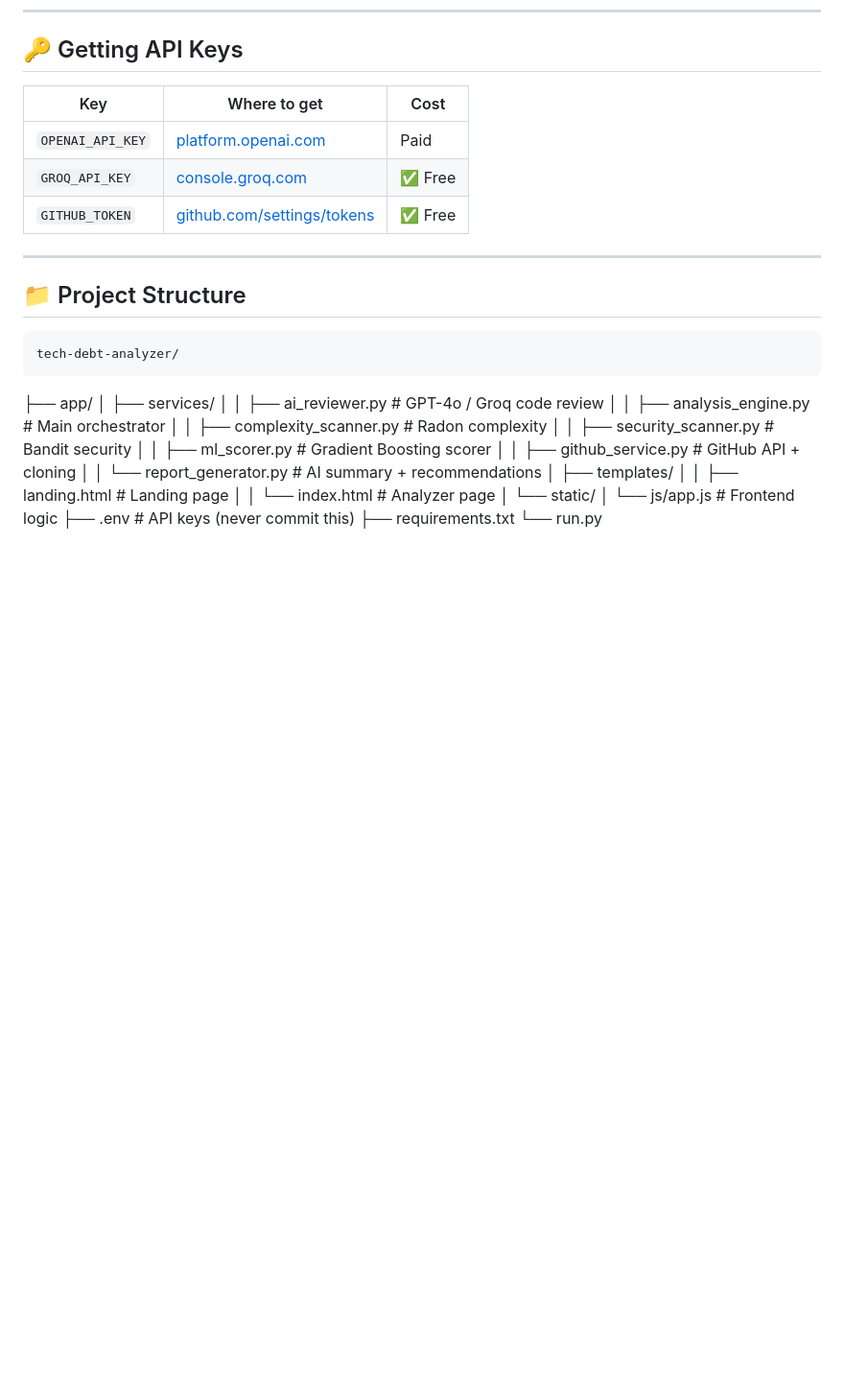
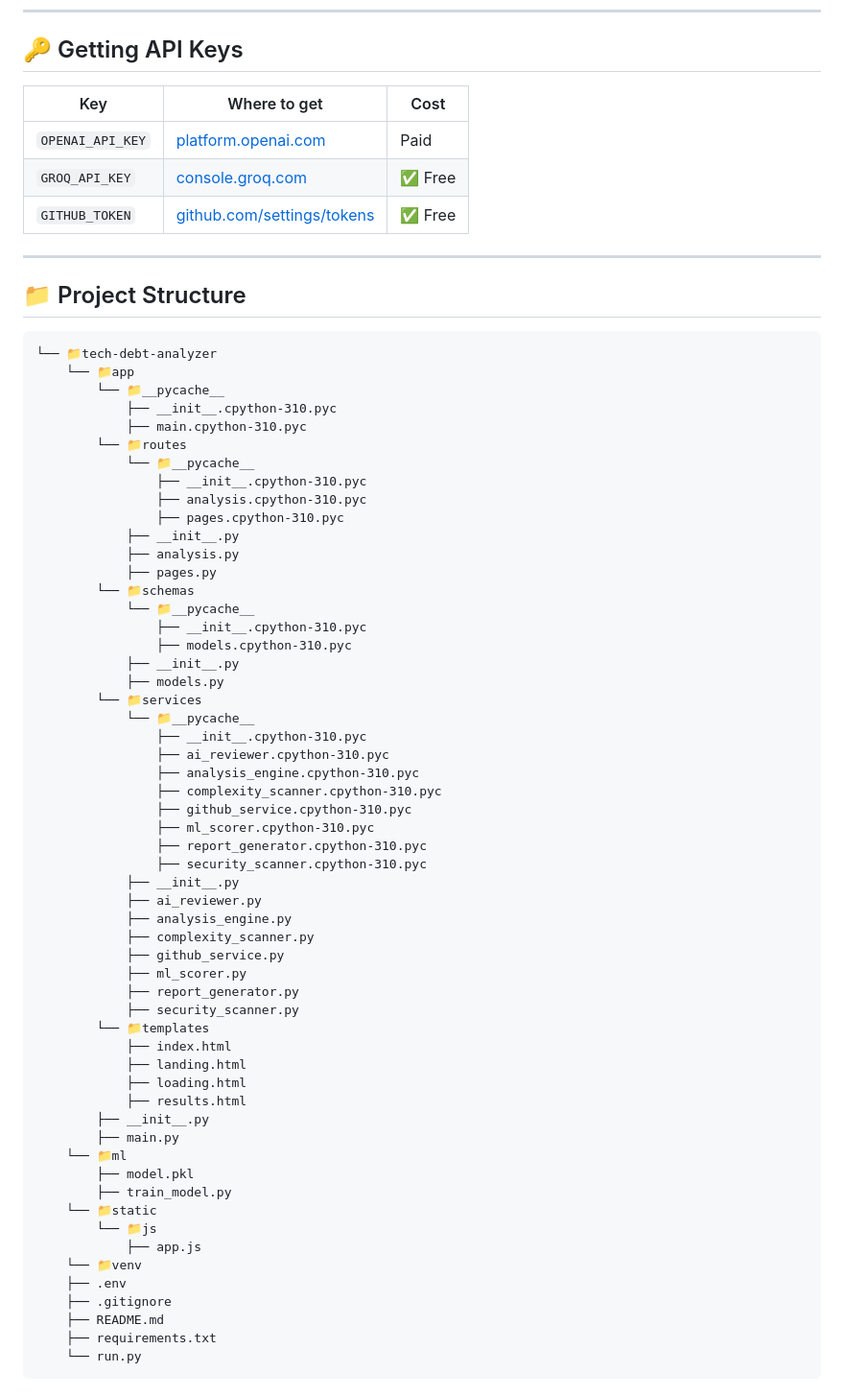
Before and after one commit to Gaurav9325/tech-debt-analyzer, a Markdown page: README.md, the part around the change. Shown at 96% size. Drawn GitHub-style; blank space fills up the shorter version.

Commit message:
Revise project structure in README
Updated project structure section to include additional directories and files.

````diff
--- a/README.md
+++ b/README.md
@@ -89,21 +89,61 @@ Open [http://localhost:8000](http://localhost:8000)
 ---
 
 ## 📁 Project Structure
-    tech-debt-analyzer/
-├── app/
-│ ├── services/
-│ │ ├── ai_reviewer.py # GPT-4o / Groq code review
-│ │ ├── analysis_engine.py # Main orchestrator
-│ │ ├── complexity_scanner.py # Radon complexity
-│ │ ├── security_scanner.py # Bandit security
-│ │ ├── ml_scorer.py # Gradient Boosting scorer
-│ │ ├── github_service.py # GitHub API + cloning
-│ │ └── report_generator.py # AI summary + recommendations
-│ ├── templates/
-│ │ ├── landing.html # Landing page
-│ │ └── index.html # Analyzer page
-│ └── static/
-│ └── js/app.js # Frontend logic
-├── .env # API keys (never commit this)
-├── requirements.txt
-└── run.py
+```
+└── 📁tech-debt-analyzer
+    └── 📁app
+        └── 📁__pycache__
+            ├── __init__.cpython-310.pyc
+            ├── main.cpython-310.pyc
+        └── 📁routes
+            └── 📁__pycache__
+                ├── __init__.cpython-310.pyc
+                ├── analysis.cpython-310.pyc
+                ├── pages.cpython-310.pyc
+            ├── __init__.py
+            ├── analysis.py
+            ├── pages.py
+        └── 📁schemas
+            └── 📁__pycache__
+                ├── __init__.cpython-310.pyc
+                ├── models.cpython-310.pyc
+            ├── __init__.py
+            ├── models.py
+        └── 📁services
+            └── 📁__pycache__
+                ├── __init__.cpython-310.pyc
+                ├── ai_reviewer.cpython-310.pyc
+                ├── analysis_engine.cpython-310.pyc
+                ├── complexity_scanner.cpython-310.pyc
+                ├── github_service.cpython-310.pyc
+                ├── ml_scorer.cpython-310.pyc
+                ├── report_generator.cpython-310.pyc
+                ├── security_scanner.cpython-310.pyc
+            ├── __init__.py
+            ├── ai_reviewer.py
+            ├── analysis_engine.py
+            ├── complexity_scanner.py
+            ├── github_service.py
+            ├── ml_scorer.py
+            ├── report_generator.py
+            ├── security_scanner.py
+        └── 📁templates
+            ├── index.html
+            ├── landing.html
+            ├── loading.html
+            ├── results.html
+        ├── __init__.py
+        ├── main.py
+    └── 📁ml
+        ├── model.pkl
+        ├── train_model.py
+    └── 📁static
+        └── 📁js
+            ├── app.js
+    └── 📁venv
+    ├── .env
+    ├── .gitignore
+    ├── README.md
+    ├── requirements.txt
+    └── run.py
+```
````
